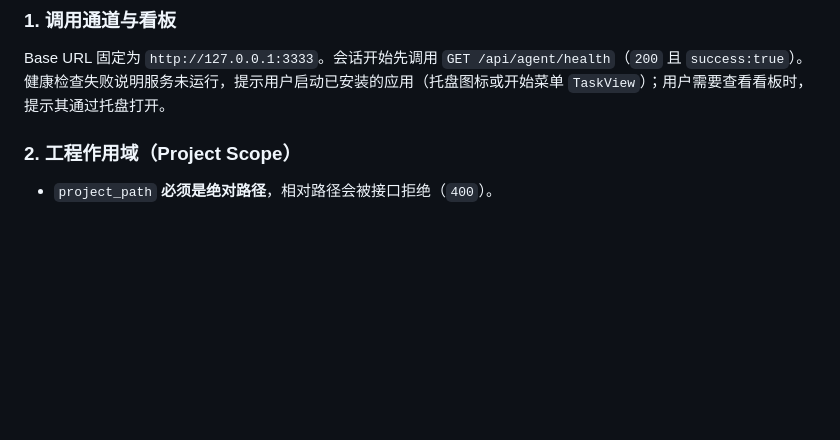
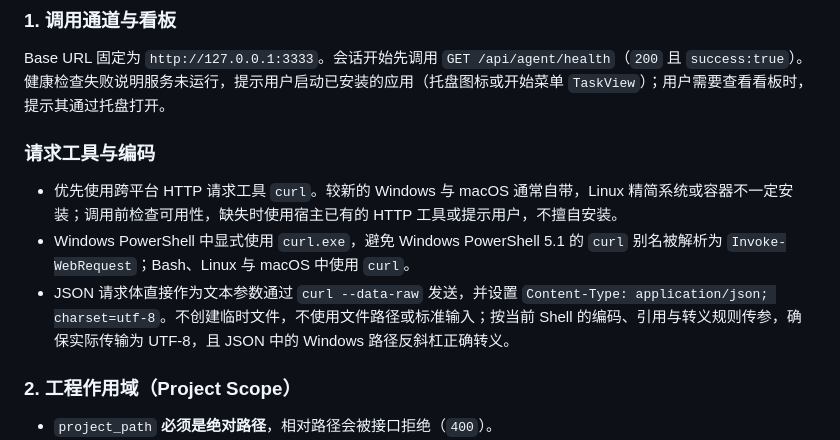
Before and after one commit to DarlingCY/TaskView, a Markdown page: skills/task-view/SKILL.md, the part around the change. GitHub-like rendering; blank space fills up the shorter version.

Commit message:
docs(skill): use curl with inline JSON text
Co-Authored-By: Claude Code <noreply@anthropic.com>

```diff
--- a/skills/task-view/SKILL.md
+++ b/skills/task-view/SKILL.md
@@ -16,6 +16,12 @@ TaskView 用于记录项目任务、澄清需求、更新状态和追加进展
 ### 1. 调用通道与看板
 
 Base URL 固定为 `http://127.0.0.1:3333`。会话开始先调用 `GET /api/agent/health`（`200` 且 `success:true`）。健康检查失败说明服务未运行，提示用户启动已安装的应用（托盘图标或开始菜单 `TaskView`）；用户需要查看看板时，提示其通过托盘打开。
+
+### 请求工具与编码
+
+- 优先使用跨平台 HTTP 请求工具 `curl`。较新的 Windows 与 macOS 通常自带，Linux 精简系统或容器不一定安装；调用前检查可用性，缺失时使用宿主已有的 HTTP 工具或提示用户，不擅自安装。
+- Windows PowerShell 中显式使用 `curl.exe`，避免 Windows PowerShell 5.1 的 `curl` 别名被解析为 `Invoke-WebRequest`；Bash、Linux 与 macOS 中使用 `curl`。
+- JSON 请求体直接作为文本参数通过 `curl --data-raw` 发送，并设置 `Content-Type: application/json; charset=utf-8`。不创建临时文件，不使用文件路径或标准输入；按当前 Shell 的编码、引用与转义规则传参，确保实际传输为 UTF-8，且 JSON 中的 Windows 路径反斜杠正确转义。
 
 ### 2. 工程作用域（Project Scope）
 
```
